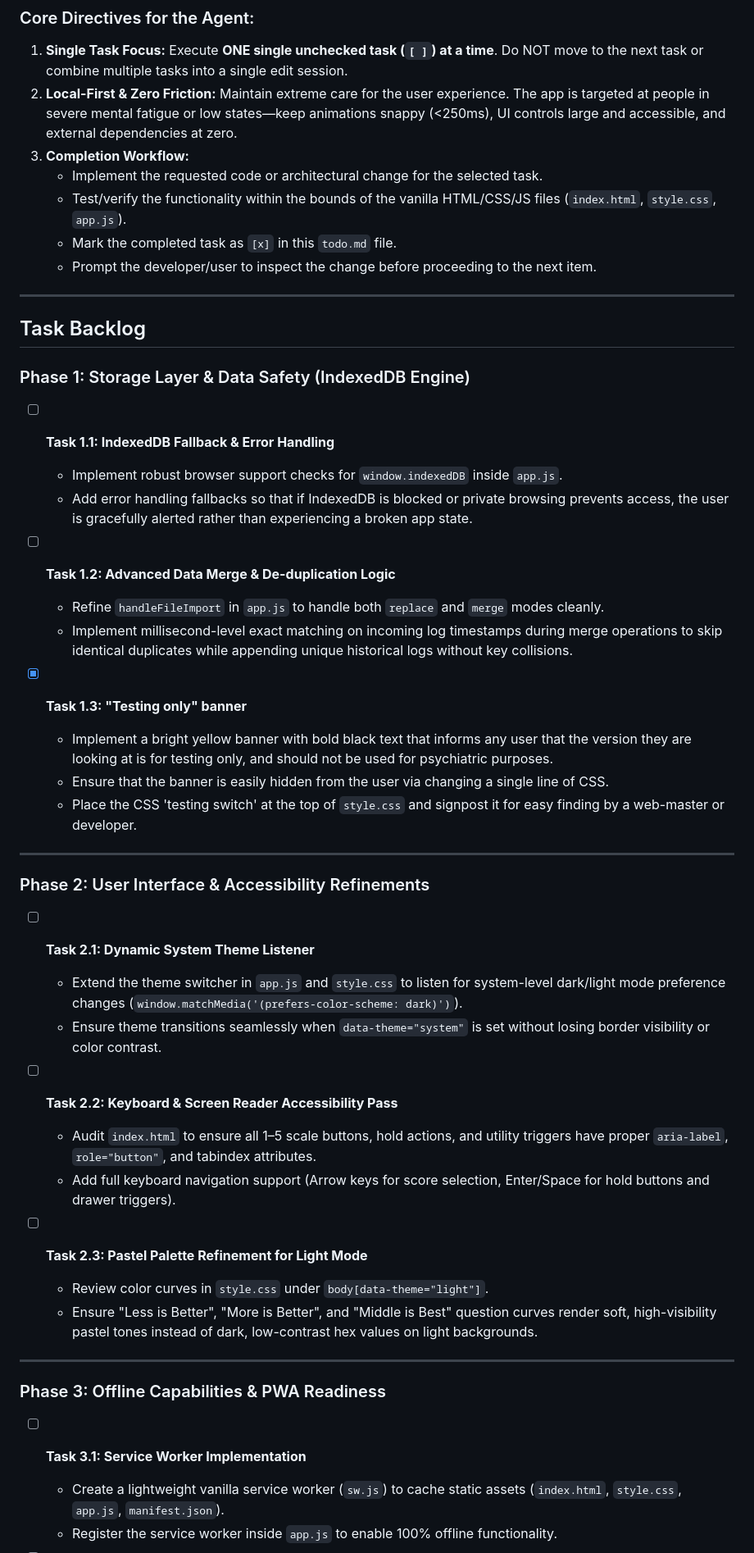
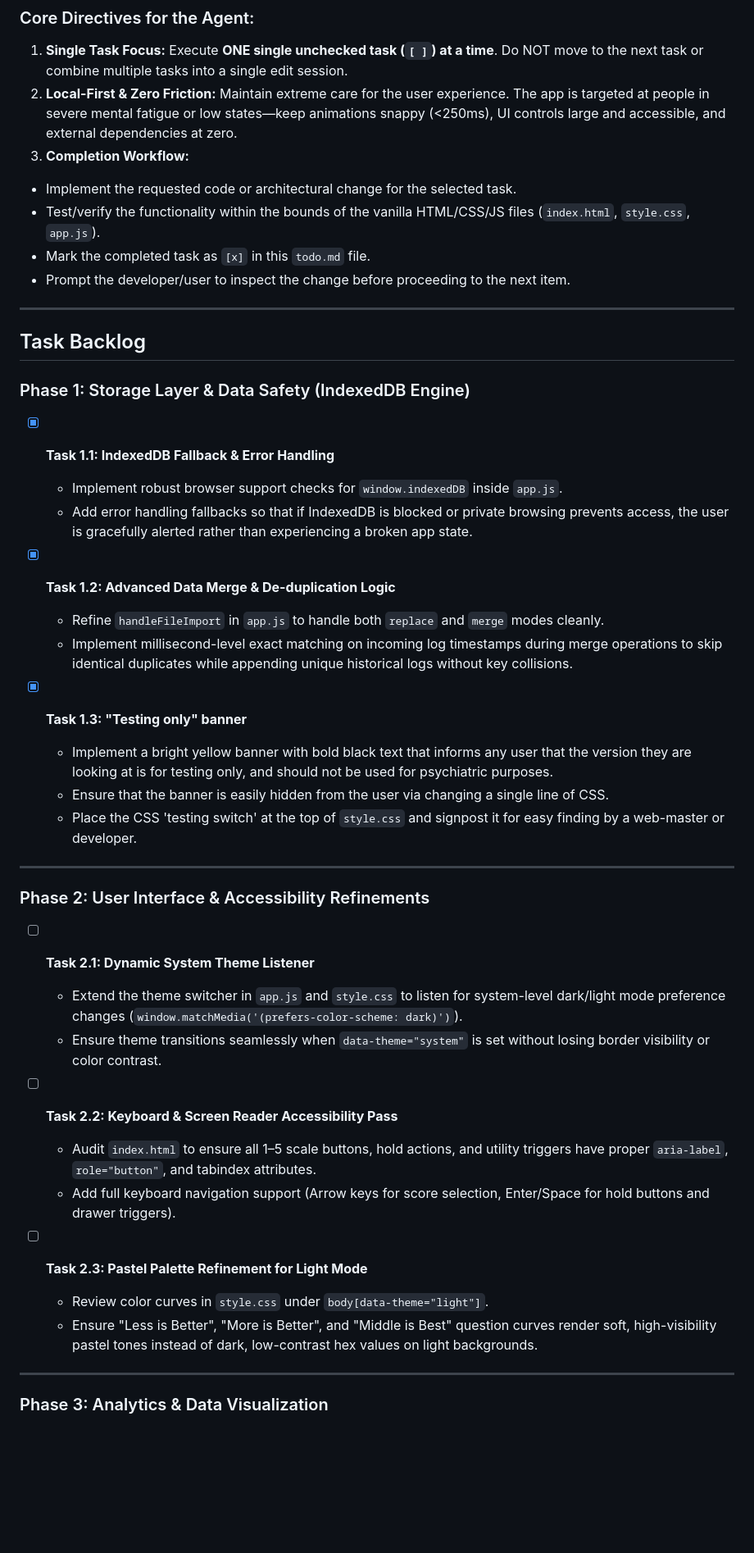
Before and after one commit to Cactus-Bones-Software/high-and-low, a Markdown page: docs/todo.md, the part around one of its changes. Shown at 82% size. Rendered like a GitHub page; blank space fills up the shorter version.

```diff
--- a/docs/todo.md
+++ b/docs/todo.md
@@ -8,48 +8,45 @@ You are an autonomous software developer working on "High & Low", a local-first,
 1. **Single Task Focus:** Execute **ONE single unchecked task (`[ ]`) at a time**. Do NOT move to the next task or combine multiple tasks into a single edit session.
 2. **Local-First & Zero Friction:** Maintain extreme care for the user experience. The app is targeted at people in severe mental fatigue or low states—keep animations snappy (<250ms), UI controls large and accessible, and external dependencies at zero.
 3. **Completion Workflow:**
-    - Implement the requested code or architectural change for the selected task.
-    - Test/verify the functionality within the bounds of the vanilla HTML/CSS/JS files (`index.html`, `style.css`, `app.js`).
-    - Mark the completed task as `[x]` in this `todo.md` file.
-    - Prompt the developer/user to inspect the change before proceeding to the next item.
+  - Implement the requested code or architectural change for the selected task.
+  - Test/verify the functionality within the bounds of the vanilla HTML/CSS/JS files (`index.html`, `style.css`, `app.js`).
+  - Mark the completed task as `[x]` in this `todo.md` file.
+  - Prompt the developer/user to inspect the change before proceeding to the next item.
 
 ---
 
 ## Task Backlog
 
 ### Phase 1: Storage Layer & Data Safety (IndexedDB Engine)
-- [ ] **Task 1.1: IndexedDB Fallback & Error Handling**
-    - Implement robust browser support checks for `window.indexedDB` inside `app.js`.
-    - Add error handling fallbacks so that if IndexedDB is blocked or private browsing prevents access, the user is gracefully alerted rather than experiencing a broken app state.
+- [x] **Task 1.1: IndexedDB Fallback & Error Handling**
+  - Implement robust browser support checks for `window.indexedDB` inside `app.js`.
+  - Add error handling fallbacks so that if IndexedDB is blocked or private browsing prevents access, the user is gracefully alerted rather than experiencing a broken app state.
 
-- [ ] **Task 1.2: Advanced Data Merge & De-duplication Logic**
-    - Refine `handleFileImport` in `app.js` to handle both `replace` and `merge` modes cleanly.
-    - Implement millisecond-level exact matching on incoming log timestamps during merge operations to skip identical duplicates while appending unique historical logs without key collisions.
+- [x] **Task 1.2: Advanced Data Merge & De-duplication Logic**
+  - Refine `handleFileImport` in `app.js` to handle both `replace` and `merge` modes cleanly.
+  - Implement millisecond-level exact matching on incoming log timestamps during merge operations to skip identical duplicates while appending unique historical logs without key collisions.
 
 - [x] **Task 1.3: "Testing only" banner**
-    - Implement a bright yellow banner with bold black text that informs any user that the version they are looking at is for testing only, and should not be used for psychiatric purposes.
-    - Ensure that the banner is easily hidden from the user via changing a single line of CSS.
-    - Place the CSS 'testing switch' at the top of `style.css` and signpost it for easy finding by a web-master or developer.
+  - Implement a bright yellow banner with bold black text that informs any user that the version they are looking at is for testing only, and should not be used for psychiatric purposes.
+  - Ensure that the banner is easily hidden from the user via changing a single line of CSS.
+  - Place the CSS 'testing switch' at the top of `style.css` and signpost it for easy finding by a web-master or developer.
 
 ---
 
 ### Phase 2: User Interface & Accessibility Refinements
 - [ ] **Task 2.1: Dynamic System Theme Listener**
-    - Extend the theme switcher in `app.js` and `style.css` to listen for system-level dark/light mode preference changes (`window.matchMedia('(prefers-color-scheme: dark)')`).
-    - Ensure theme transitions seamlessly when `data-theme="system"` is set without losing border visibility or color contrast.
+  - Extend the theme switcher in `app.js` and `style.css` to listen for system-level dark/light mode preference changes (`window.matchMedia('(prefers-color-scheme: dark)')`).
+  - Ensure theme transitions seamlessly when `data-theme="system"` is set without losing border visibility or color contrast.
 
 - [ ] **Task 2.2: Keyboard & Screen Reader Accessibility Pass**
-    - Audit `index.html` to ensure all 1–5 scale buttons, hold actions, and utility triggers have proper `aria-label`, `role="button"`, and tabindex attributes.
-    - Add full keyboard navigation support (Arrow keys for score selection, Enter/Space for hold buttons and drawer triggers).
+  - Audit `index.html` to ensure all 1–5 scale buttons, hold actions, and utility triggers have proper `aria-label`, `role="button"`, and tabindex attributes.
+  - Add full keyboard navigation support (Arrow keys for score selection, Enter/Space for hold buttons and drawer triggers).
 
 - [ ] **Task 2.3: Pastel Palette Refinement for Light Mode**
-    - Review color curves in `style.css` under `body[data-theme="light"]`.
-    - Ensure "Less is Better", "More is Better", and "Middle is Best" question curves render soft, high-visibility pastel tones instead of dark, low-contrast hex values on light backgrounds.
+  - Review color curves in `style.css` under `body[data-theme="light"]`.
+  - Ensure "Less is Better", "More is Better", and "Middle is Best" question curves render soft, high-visibility pastel tones instead of dark, low-contrast hex values on light backgrounds.
 
 ---
 
-### Phase 3: Offline Capabilities & PWA Readiness
-- [ ] **Task 3.1: Service Worker Implementation**
-    - Create a lightweight vanilla service worker (`sw.js`) to cache static assets (`index.html`, `style.css`, `app.js`, `manifest.json`).
-    - Register the service worker inside `app.js` to enable 100% offline functionality.
+### Phase 3: Analytics & Data Visualization
 
```
Also changed, not shown: other parts of docs/todo.md (+52 -7 lines).
